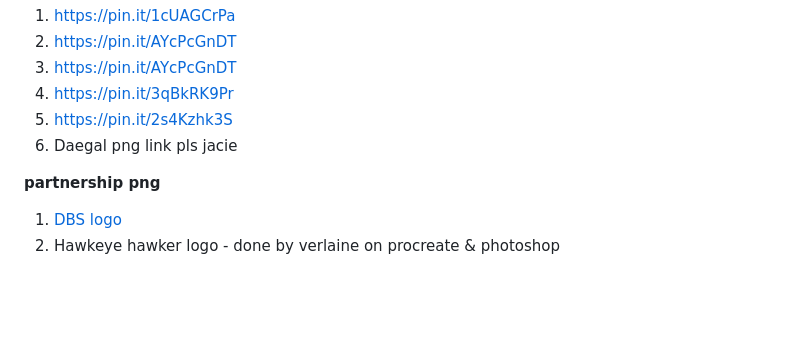
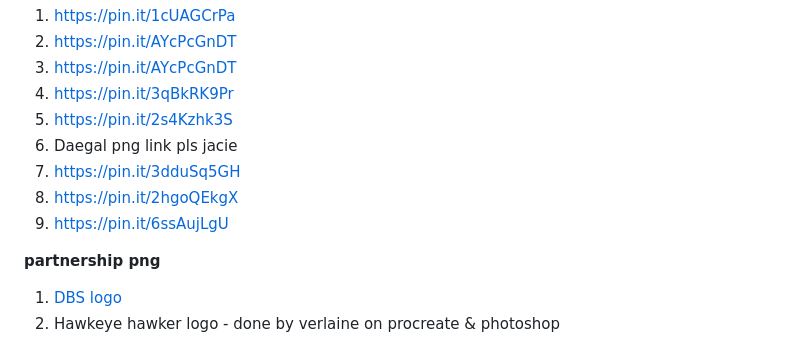
Before and after one commit to Leapify-Studios/Piggy-Vault, a Markdown page: README.md, the part around the change printed below. Drawn GitHub-style; blank space fills up the shorter version.

```diff
--- a/README.md
+++ b/README.md
@@ -222,6 +226,9 @@ The photos/icons used in this site were obtained from
 4. https://pin.it/3qBkRK9Pr
 5. https://pin.it/2s4Kzhk3S
 6. Daegal png link pls jacie
+7. https://pin.it/3dduSq5GH
+8. https://pin.it/2hgoQEkgX
+9. https://pin.it/6ssAujLgU
 
 
 **partnership png**
```
Also changed, not shown: other parts of README.md (+4 -0 lines).
